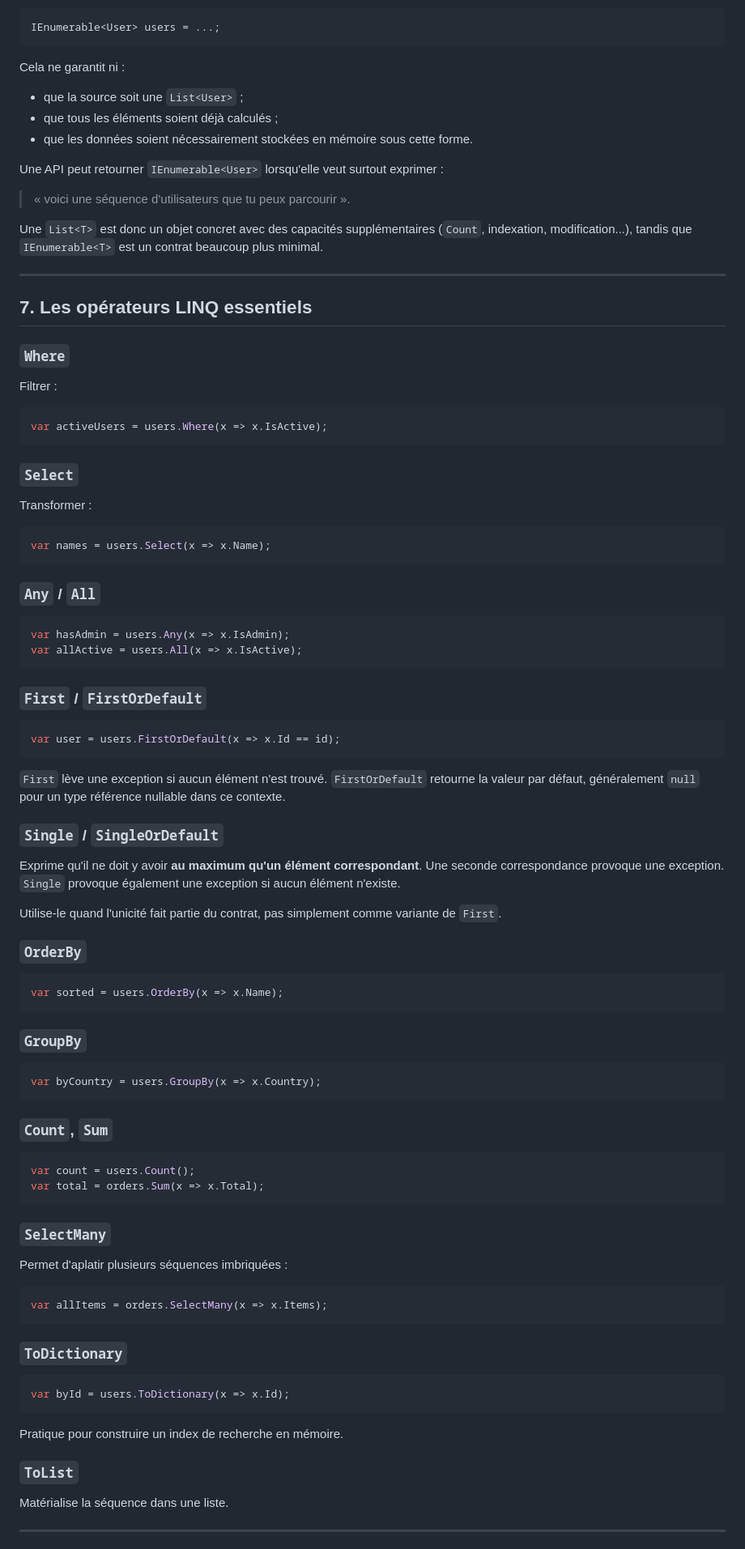
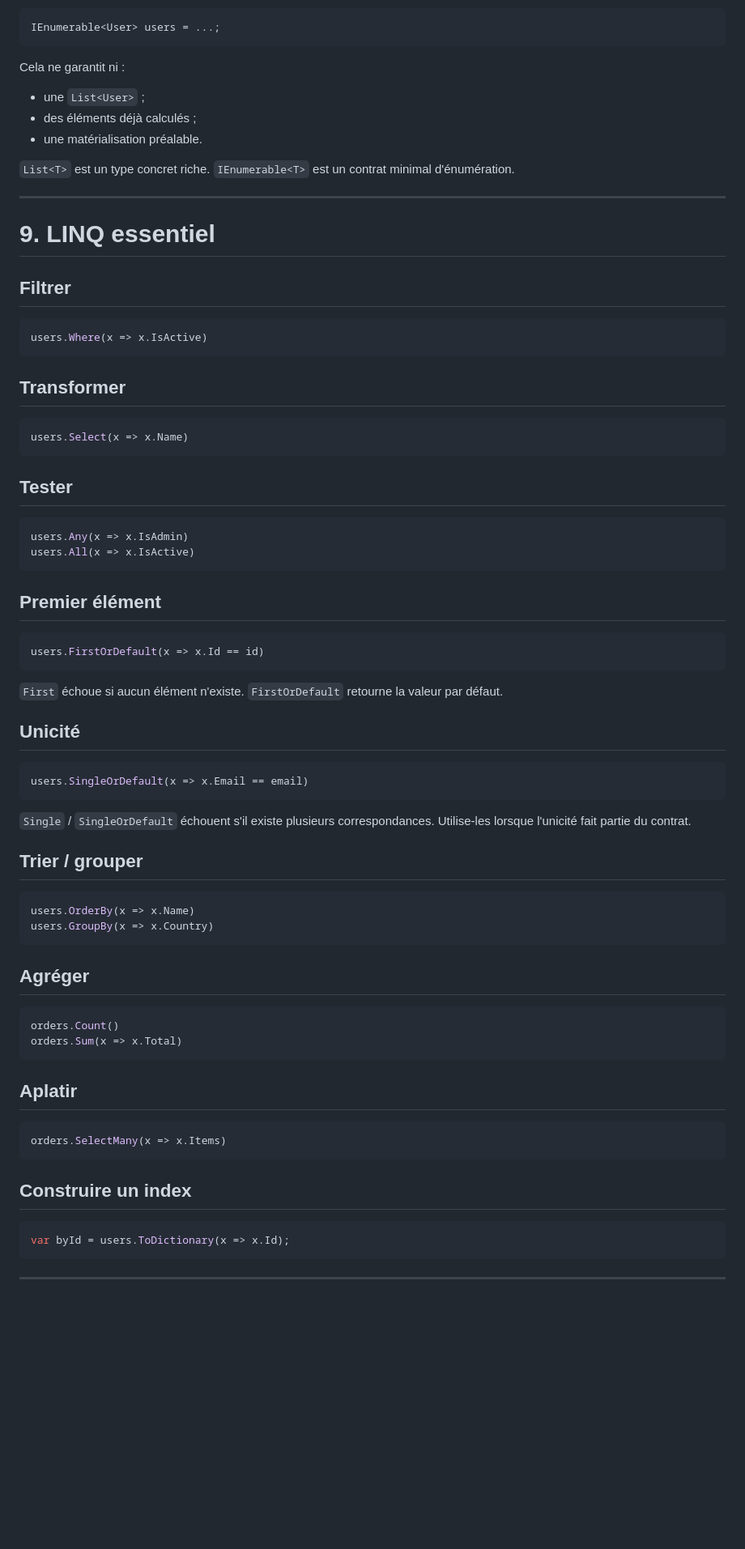
Before and after one commit to SimonGelbart/formation-dotnet, a Markdown page: workbook/04-collections-et-linq.md, the part around one of its changes. Shown at 81% size. Rendered like a GitHub page; blank space fills up the shorter version.

````diff
--- a/workbook/04-collections-et-linq.md
+++ b/workbook/04-collections-et-linq.md
@@ -252,95 +285,76 @@ IEnumerable<User> users = ...;
 
 Cela ne garantit ni :
 
-- que la source soit une `List<User>` ;
-- que tous les éléments soient déjà calculés ;
-- que les données soient nécessairement stockées en mémoire sous cette forme.
+- une `List<User>` ;
+- des éléments déjà calculés ;
+- une matérialisation préalable.
 
-Une API peut retourner `IEnumerable<User>` lorsqu'elle veut surtout exprimer :
-
-> « voici une séquence d'utilisateurs que tu peux parcourir ».
-
-Une `List<T>` est donc un objet concret avec des capacités supplémentaires (`Count`, indexation, modification...), tandis que `IEnumerable<T>` est un contrat beaucoup plus minimal.
+`List<T>` est un type concret riche. `IEnumerable<T>` est un contrat minimal d'énumération.
 
 ---
 
-## 7. Les opérateurs LINQ essentiels
+# 9. LINQ essentiel
 
-### `Where`
-
-Filtrer :
+## Filtrer
 
 ```csharp
-var activeUsers = users.Where(x => x.IsActive);
+users.Where(x => x.IsActive)
 ```
 
-### `Select`
-
-Transformer :
+## Transformer
 
 ```csharp
-var names = users.Select(x => x.Name);
+users.Select(x => x.Name)
 ```
 
-### `Any` / `All`
+## Tester
 
 ```csharp
-var hasAdmin = users.Any(x => x.IsAdmin);
-var allActive = users.All(x => x.IsActive);
+users.Any(x => x.IsAdmin)
+users.All(x => x.IsActive)
 ```
 
-### `First` / `FirstOrDefault`
+## Premier élément
 
 ```csharp
-var user = users.FirstOrDefault(x => x.Id == id);
+users.FirstOrDefault(x => x.Id == id)
 ```
 
-`First` lève une exception si aucun élément n'est trouvé. `FirstOrDefault` retourne la valeur par défaut, généralement `null` pour un type référence nullable dans ce contexte.
+`First` échoue si aucun élément n'existe. `FirstOrDefault` retourne la valeur par défaut.
 
-### `Single` / `SingleOrDefault`
-
-Exprime qu'il ne doit y avoir **au maximum qu'un élément correspondant**. Une seconde correspondance provoque une exception. `Single` provoque également une exception si aucun élément n'existe.
-
-Utilise-le quand l'unicité fait partie du contrat, pas simplement comme variante de `First`.
-
-### `OrderBy`
+## Unicité
 
 ```csharp
-var sorted = users.OrderBy(x => x.Name);
+users.SingleOrDefault(x => x.Email == email)
 ```
 
-### `GroupBy`
+`Single` / `SingleOrDefault` échouent s'il existe plusieurs correspondances. Utilise-les lorsque l'unicité fait partie du contrat.
+
+## Trier / grouper
 
 ```csharp
-var byCountry = users.GroupBy(x => x.Country);
+users.OrderBy(x => x.Name)
+users.GroupBy(x => x.Country)
 ```
 
-### `Count`, `Sum`
+## Agréger
 
 ```csharp
-var count = users.Count();
-var total = orders.Sum(x => x.Total);
+orders.Count()
+orders.Sum(x => x.Total)
 ```
 
-### `SelectMany`
-
-Permet d'aplatir plusieurs séquences imbriquées :
+## Aplatir
 
 ```csharp
-var allItems = orders.SelectMany(x => x.Items);
+orders.SelectMany(x => x.Items)
 ```
 
-### `ToDictionary`
+## Construire un index
 
 ```csharp
 var byId = users.ToDictionary(x => x.Id);
 ```
 
-Pratique pour construire un index de recherche en mémoire.
-
-### `ToList`
-
-Matérialise la séquence dans une liste.
-
 ---
 
````
Also changed, not shown: other parts of workbook/04-collections-et-linq.md (+149 -146 lines).
